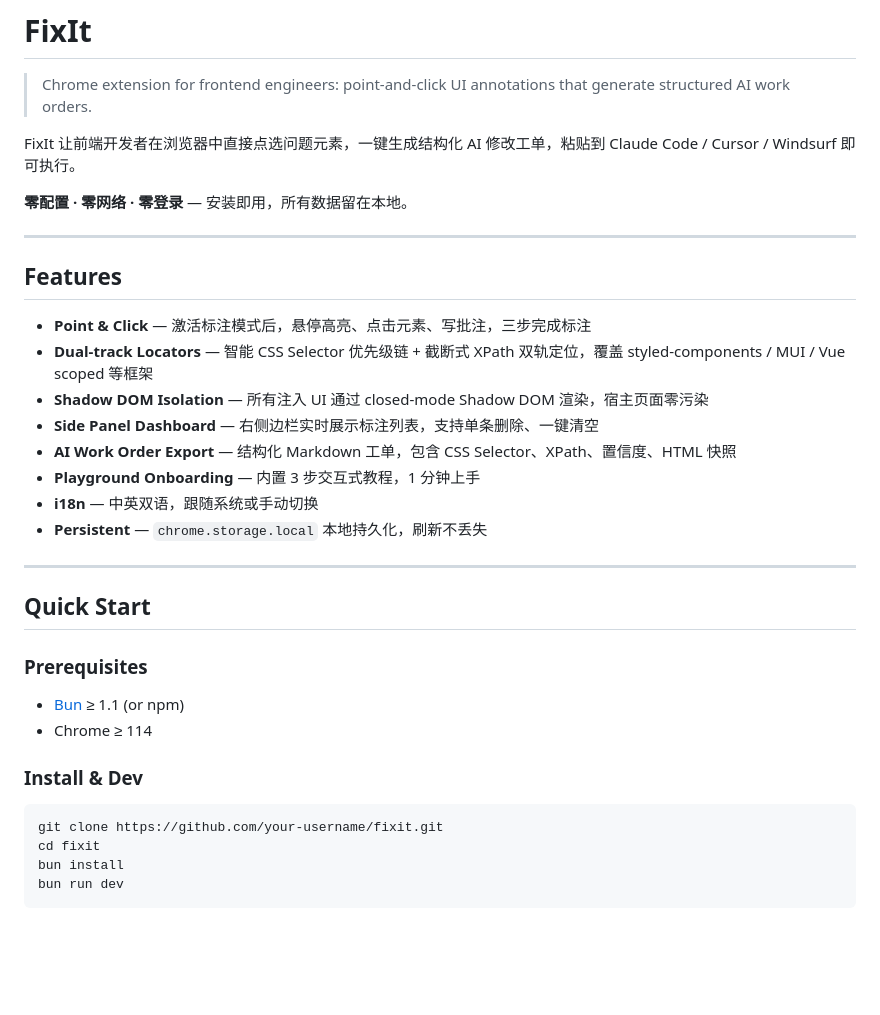
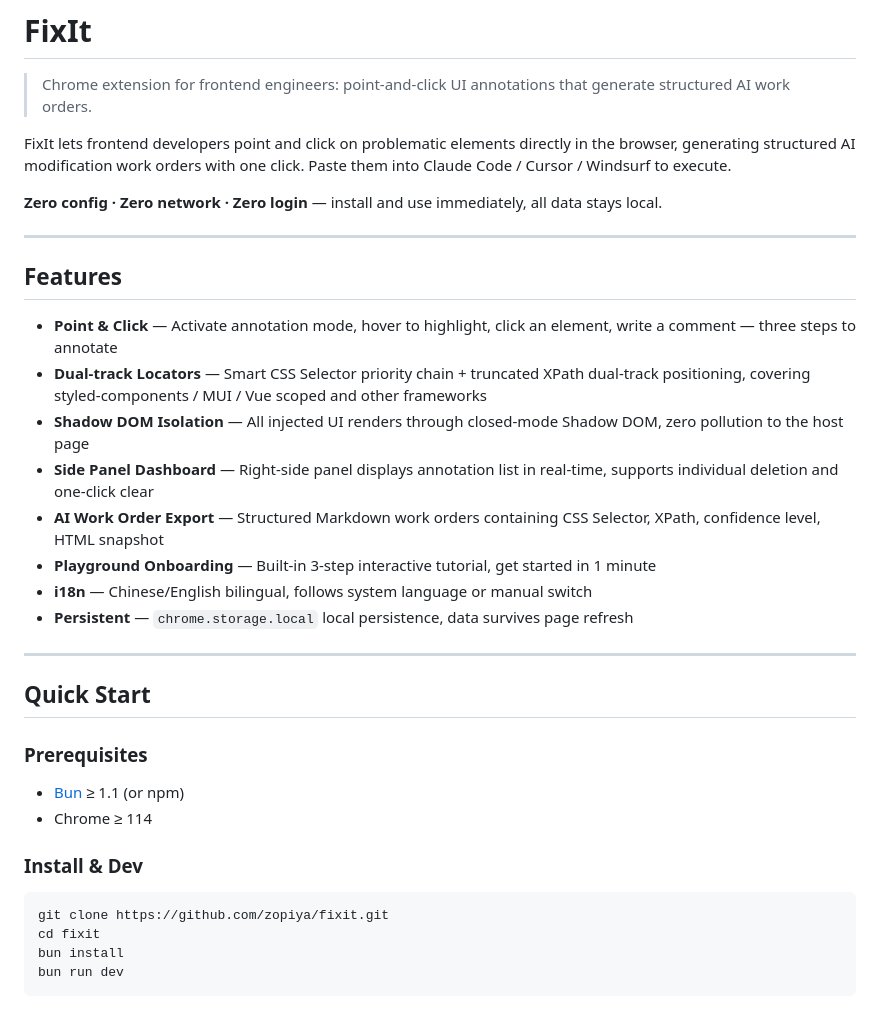
Before and after one commit to zopiya/fixit, a Markdown page: README.md, the part around one of its changes. Rendered like a GitHub page; blank space fills up the shorter version.

Commit message:
docs: update project status and fix clone URL

````diff
--- a/README.md
+++ b/README.md
@@ -2,22 +2,22 @@
 
 > Chrome extension for frontend engineers: point-and-click UI annotations that generate structured AI work orders.
 
-FixIt 让前端开发者在浏览器中直接点选问题元素，一键生成结构化 AI 修改工单，粘贴到 Claude Code / Cursor / Windsurf 即可执行。
+FixIt lets frontend developers point and click on problematic elements directly in the browser, generating structured AI modification work orders with one click. Paste them into Claude Code / Cursor / Windsurf to execute.
 
-**零配置 · 零网络 · 零登录** — 安装即用，所有数据留在本地。
+**Zero config · Zero network · Zero login** — install and use immediately, all data stays local.
 
 ---
 
 ## Features
 
-- **Point & Click** — 激活标注模式后，悬停高亮、点击元素、写批注，三步完成标注
-- **Dual-track Locators** — 智能 CSS Selector 优先级链 + 截断式 XPath 双轨定位，覆盖 styled-components / MUI / Vue scoped 等框架
-- **Shadow DOM Isolation** — 所有注入 UI 通过 closed-mode Shadow DOM 渲染，宿主页面零污染
-- **Side Panel Dashboard** — 右侧边栏实时展示标注列表，支持单条删除、一键清空
-- **AI Work Order Export** — 结构化 Markdown 工单，包含 CSS Selector、XPath、置信度、HTML 快照
-- **Playground Onboarding** — 内置 3 步交互式教程，1 分钟上手
-- **i18n** — 中英双语，跟随系统或手动切换
-- **Persistent** — `chrome.storage.local` 本地持久化，刷新不丢失
+- **Point & Click** — Activate annotation mode, hover to highlight, click an element, write a comment — three steps to annotate
+- **Dual-track Locators** — Smart CSS Selector priority chain + truncated XPath dual-track positioning, covering styled-components / MUI / Vue scoped and other frameworks
+- **Shadow DOM Isolation** — All injected UI renders through closed-mode Shadow DOM, zero pollution to the host page
+- **Side Panel Dashboard** — Right-side panel displays annotation list in real-time, supports individual deletion and one-click clear
+- **AI Work Order Export** — Structured Markdown work orders containing CSS Selector, XPath, confidence level, HTML snapshot
+- **Playground Onboarding** — Built-in 3-step interactive tutorial, get started in 1 minute
+- **i18n** — Chinese/English bilingual, follows system language or manual switch
+- **Persistent** — `chrome.storage.local` local persistence, data survives page refresh
 
 ---
 
@@ -31,7 +31,7 @@ FixIt 让前端开发者在浏览器中直接点选问题元素，一键生成
 ### Install & Dev
 
 ```bash
-git clone https://github.com/your-username/fixit.git
+git clone https://github.com/zopiya/fixit.git
 cd fixit
 bun install
 bun run dev
````
Also changed, not shown: other parts of README.md (+24 -23 lines), AGENTS.md (+37 -27 lines), README.zh-CN.md (added, +279 -0 lines).
